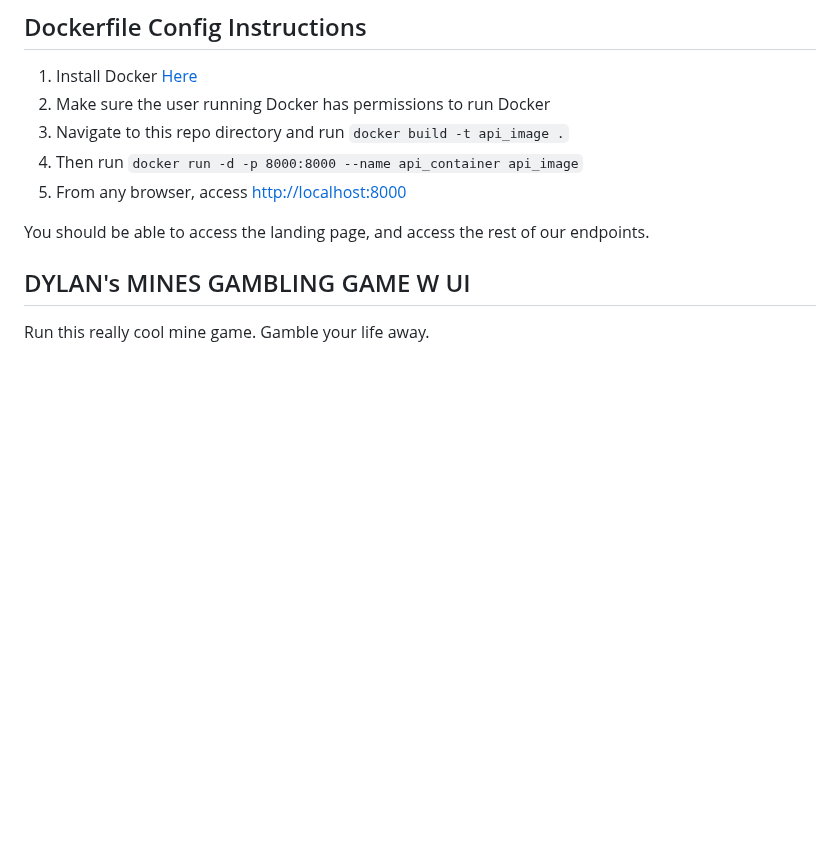
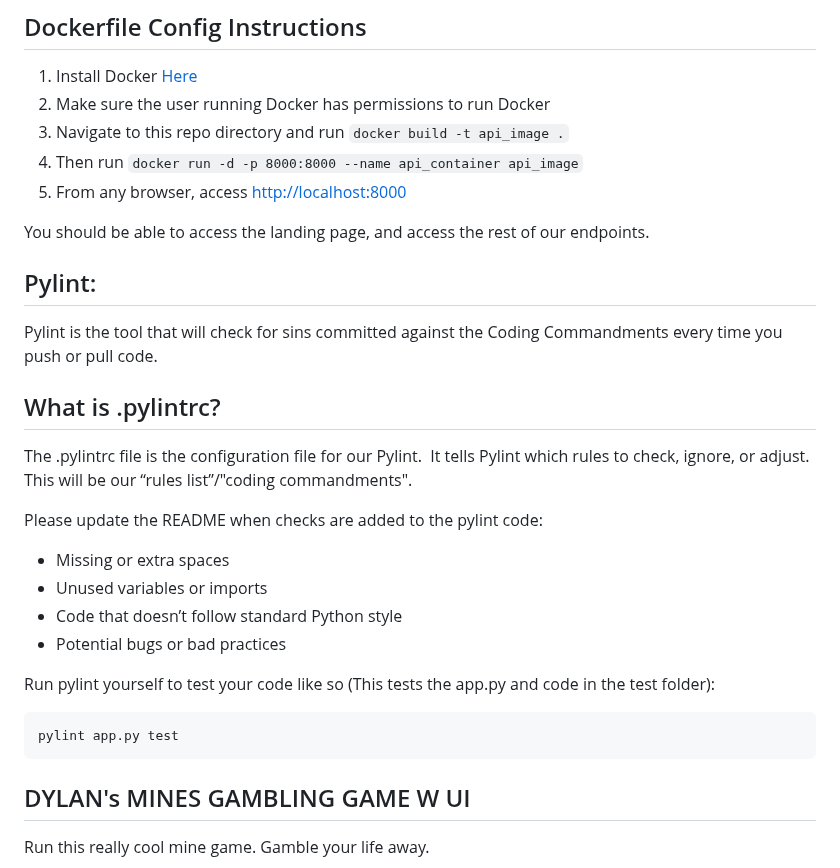
Before and after one commit to UTT-Connole/class-api-IT4200-2025-fall, a Markdown page: README.md, the part around the change. GitHub-like rendering; blank space fills up the shorter version.

Commit message:
Update README with Pylint information
Add Pylint section explaining its purpose and usage.

````diff
--- a/README.md
+++ b/README.md
@@ -20,6 +20,24 @@
 
 You should be able to access the landing page, and access the rest of our endpoints.
 
+## Pylint:
+Pylint is the tool that will check for sins committed against the Coding Commandments every time you push or pull code.
+
+## What is .pylintrc?
+The .pylintrc file is the configuration file for our Pylint.
+It tells Pylint which rules to check, ignore, or adjust.
+This will be our “rules list”/"coding commandments".
+
+Please update the README when checks are added to the pylint code:
+* Missing or extra spaces
+* Unused variables or imports
+* Code that doesn’t follow standard Python style
+* Potential bugs or bad practices
+
+Run pylint yourself to test your code like so (This tests the app.py and code in the test folder):
+```
+pylint app.py test
+```
 
 ## DYLAN's MINES GAMBLING GAME W UI
 Run this really cool mine game.
````
